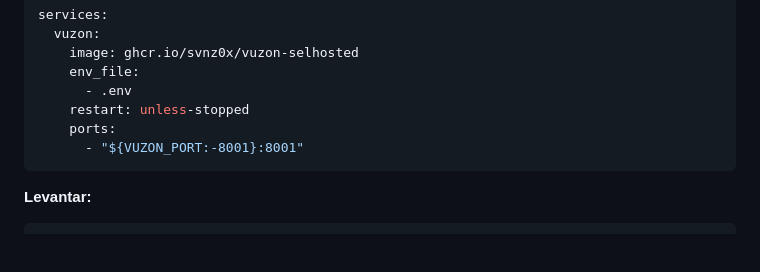
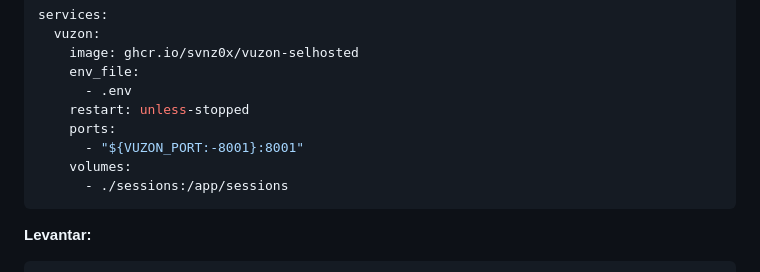
Before and after one commit to svnz0x/vuzon-selfhosted, a Markdown page: README.md, the part around the change. Rendered like a GitHub page; blank space fills up the shorter version.

````diff
--- a/README.md
+++ b/README.md
@@ -104,6 +104,8 @@ services:
     restart: unless-stopped
     ports:
       - "${VUZON_PORT:-8001}:8001"
+    volumes:
+      - ./sessions:/app/sessions
 ```
 
 
````
